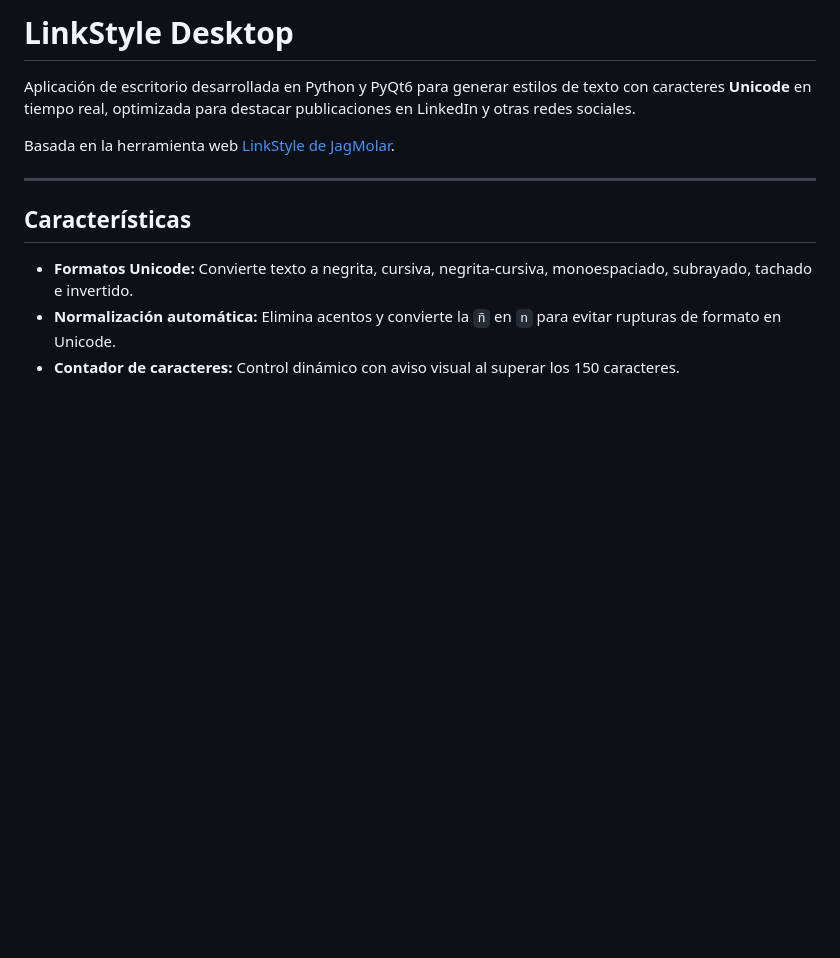
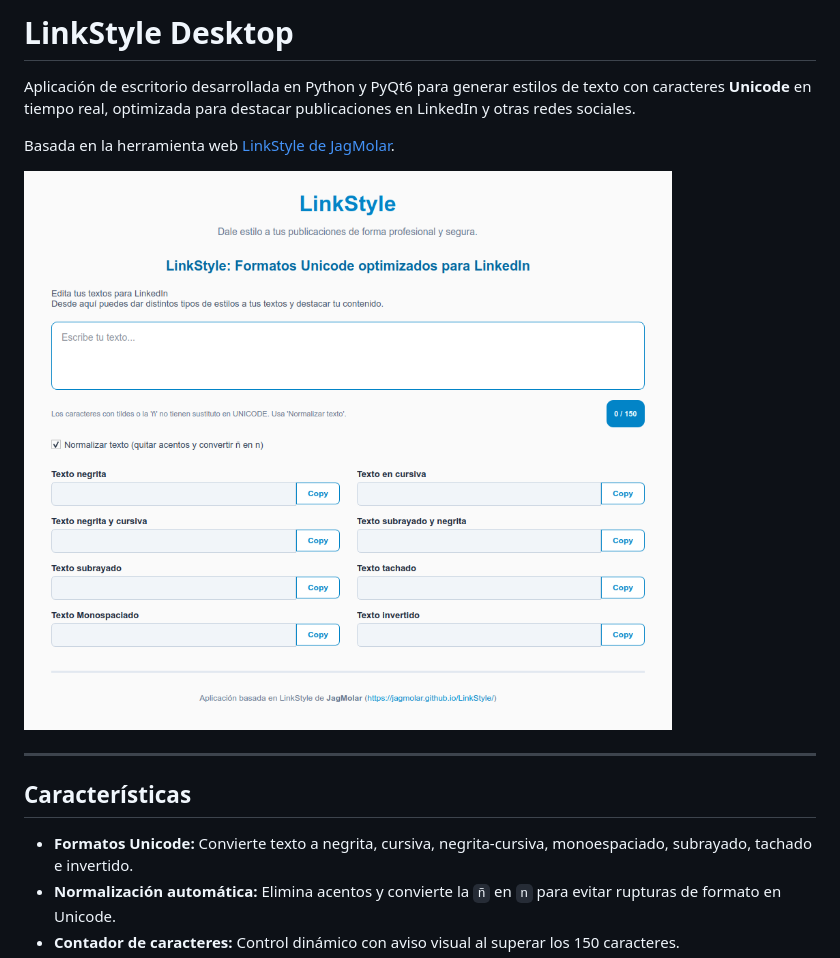
Before and after one commit to JagMolar/LinkStyle, a Markdown page: app-desktop/README.md, the part around the change. Rendered like a GitHub page; pictures changed too: app-desktop/linkstyle-desktop.png (added); blank space fills up the shorter version.

Commit message:
Ampliado README.md con captura de pantalla

```diff
--- a/app-desktop/README.md
+++ b/app-desktop/README.md
@@ -3,6 +3,8 @@
 Aplicación de escritorio desarrollada en Python y PyQt6 para generar estilos de texto con caracteres **Unicode** en tiempo real, optimizada para destacar publicaciones en LinkedIn y otras redes sociales.
 
 Basada en la herramienta web [LinkStyle de JagMolar](https://jagmolar.github.io/LinkStyle/).
+
+![](linkstyle-desktop.png)
 
 ---
 
```
